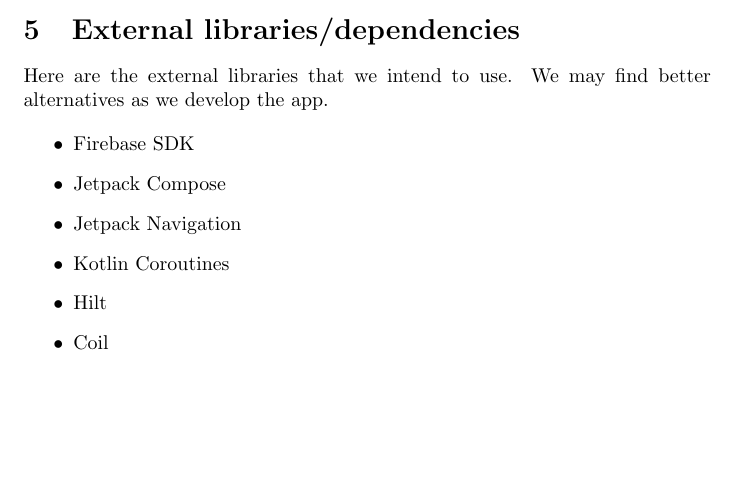
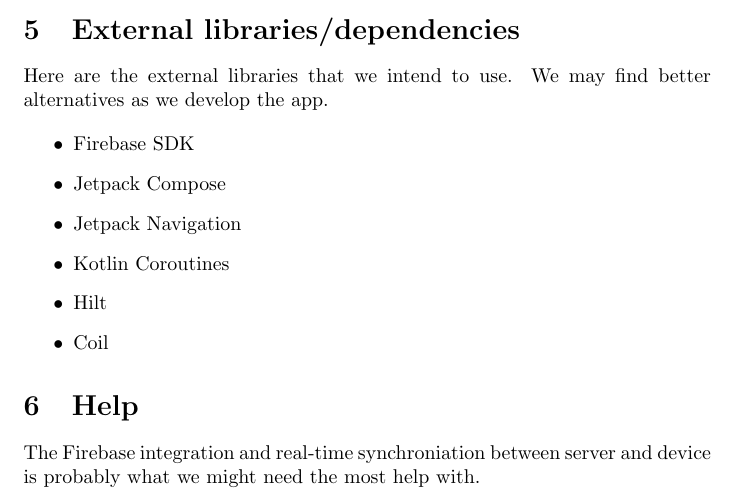
Before and after one commit to joakimtj/03_system_design, a LaTeX document (SystemDesign_Android_Group11.tex): part of page 5 of 5, cut so that both start at the same text, the shorter picture padded with empty space. Compiled offline with pdfLaTeX.

Commit message:
Added help section.

```diff
--- a/SystemDesign_Android_Group11.tex
+++ b/SystemDesign_Android_Group11.tex
@@ -168,4 +168,7 @@
     \item Hilt
     \item Coil
 \end{itemize}
+
+\section{Help}
+The Firebase integration and real-time synchroniation between server and device is probably what we might need the most help with.
 \end{document}
```
Also changed, not shown: SystemDesign_Android_Group11.pdf.
